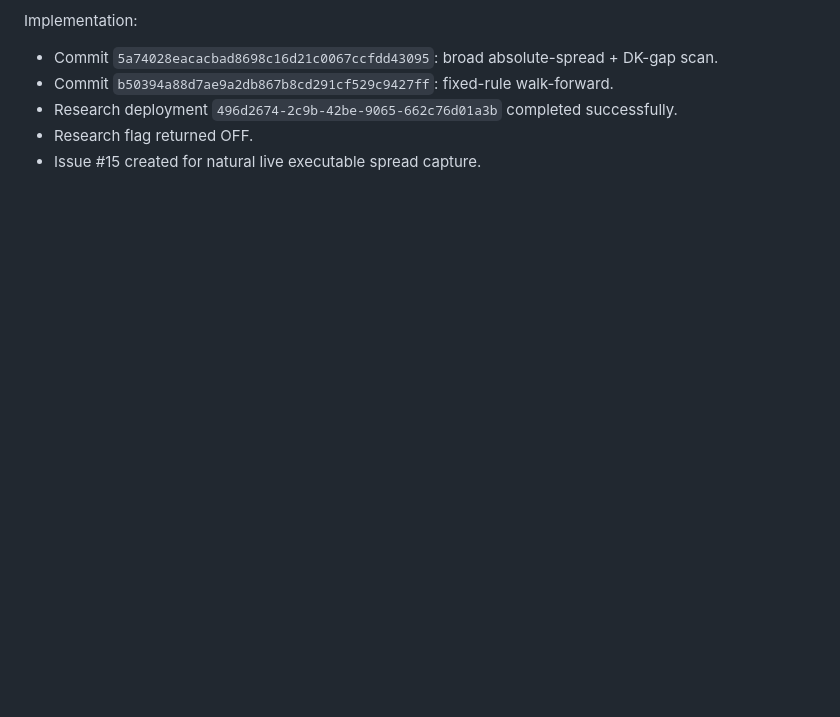
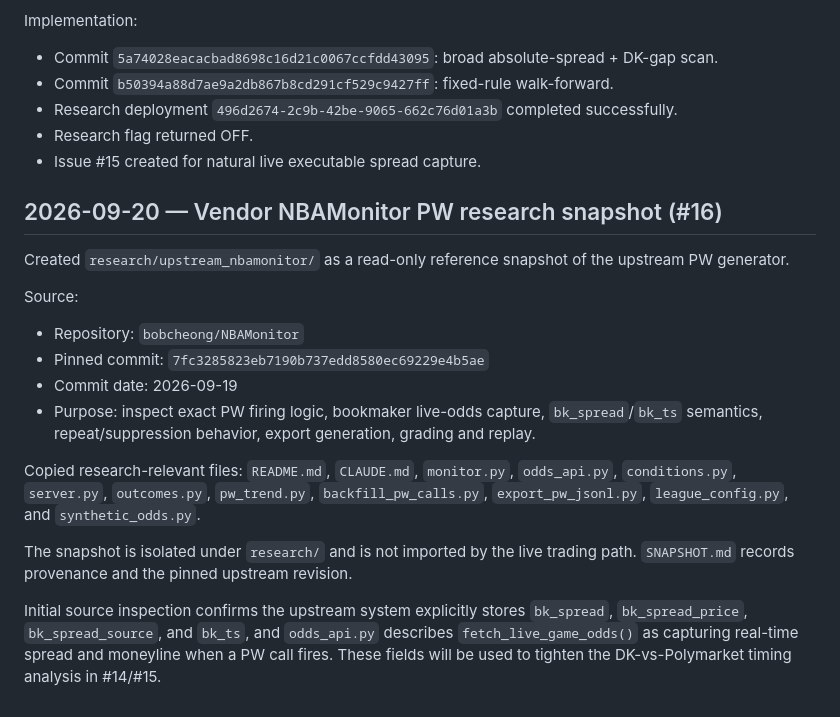
Before and after one commit to s01100011-a11y/polymarket-auto-bot, a Markdown page: DEVELOPMENT_NOTES.md, the part around the change. GitHub-like rendering; blank space fills up the shorter version.

Commit message:
Document NBAMonitor research snapshot (#16)

```diff
--- a/DEVELOPMENT_NOTES.md
+++ b/DEVELOPMENT_NOTES.md
@@ -719,3 +719,21 @@ Implementation:
 - Research deployment `496d2674-2c9b-42be-9065-662c76d01a3b` completed successfully.
 - Research flag returned OFF.
 - Issue #15 created for natural live executable spread capture.
+
+
+## 2026-09-20 — Vendor NBAMonitor PW research snapshot (#16)
+
+Created `research/upstream_nbamonitor/` as a read-only reference snapshot of the upstream PW generator.
+
+Source:
+- Repository: `bobcheong/NBAMonitor`
+- Pinned commit: `7fc3285823eb7190b737edd8580ec69229e4b5ae`
+- Commit date: 2026-09-19
+- Purpose: inspect exact PW firing logic, bookmaker live-odds capture, `bk_spread`/`bk_ts` semantics, repeat/suppression behavior, export generation, grading and replay.
+
+Copied research-relevant files:
+`README.md`, `CLAUDE.md`, `monitor.py`, `odds_api.py`, `conditions.py`, `server.py`, `outcomes.py`, `pw_trend.py`, `backfill_pw_calls.py`, `export_pw_jsonl.py`, `league_config.py`, and `synthetic_odds.py`.
+
+The snapshot is isolated under `research/` and is not imported by the live trading path. `SNAPSHOT.md` records provenance and the pinned upstream revision.
+
+Initial source inspection confirms the upstream system explicitly stores `bk_spread`, `bk_spread_price`, `bk_spread_source`, and `bk_ts`, and `odds_api.py` describes `fetch_live_game_odds()` as capturing real-time spread and moneyline when a PW call fires. These fields will be used to tighten the DK-vs-Polymarket timing analysis in #14/#15.
```
